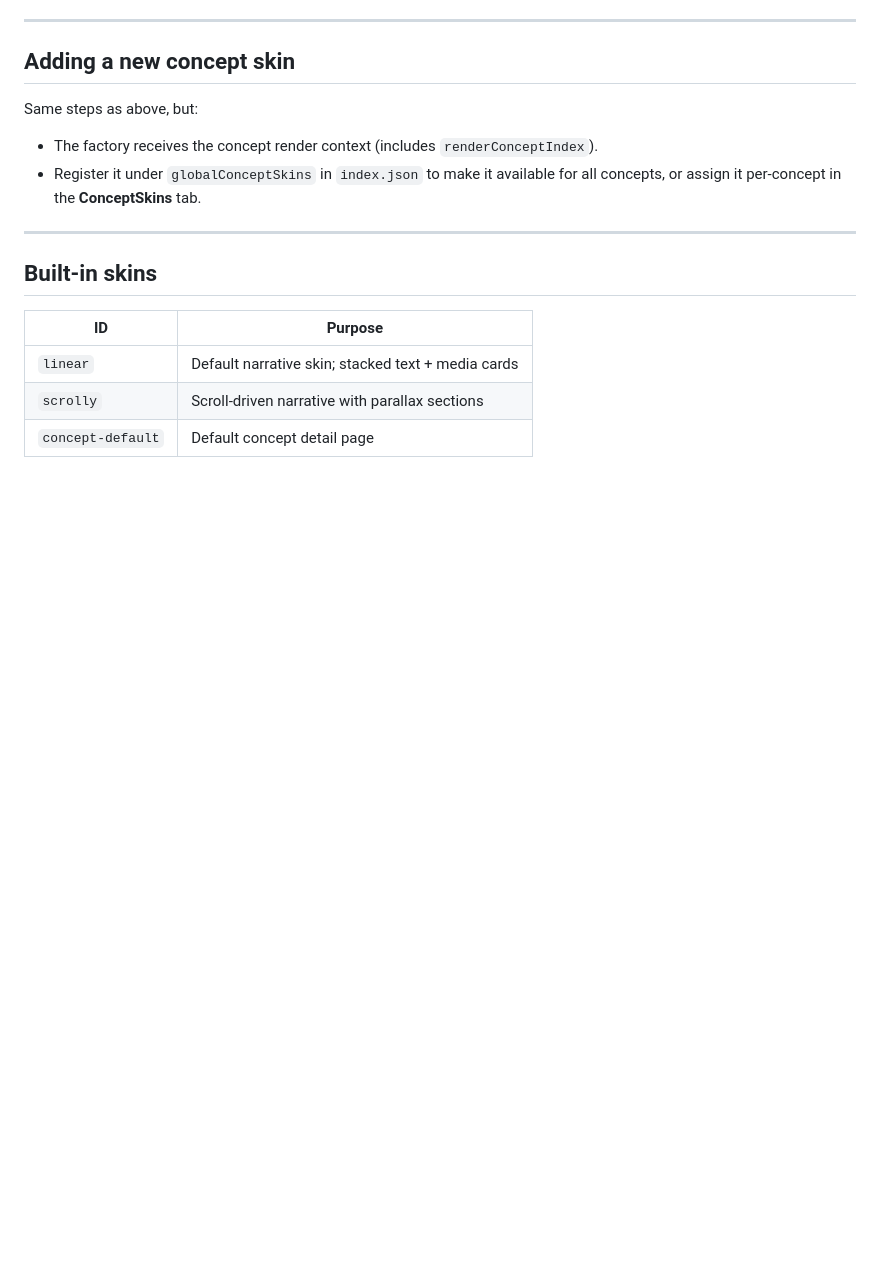
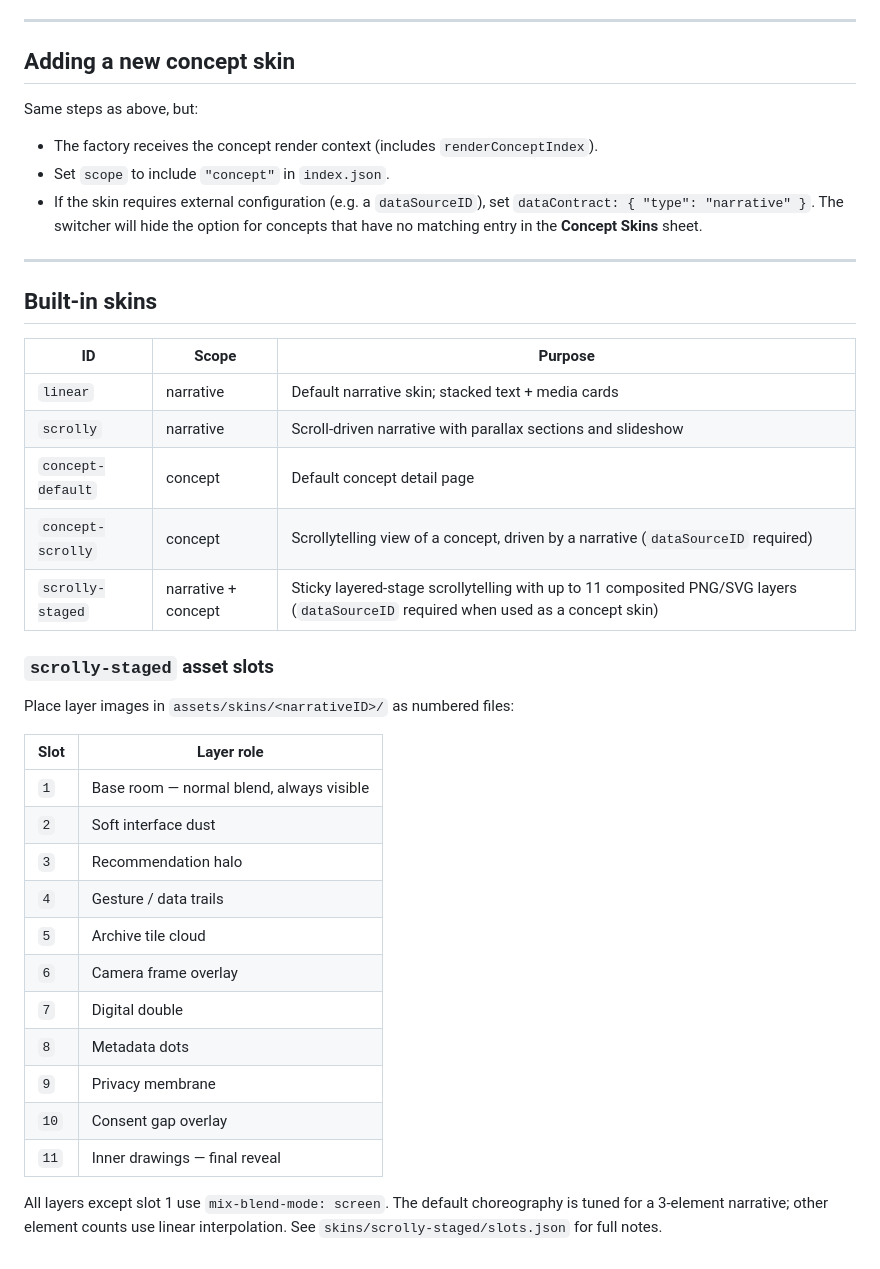
Before and after one commit to dschwabe/arc21-framework, a Markdown page: docs/skin-system.md, the part around one of its changes. GitHub-like rendering; blank space fills up the shorter version.

```diff
--- a/docs/skin-system.md
+++ b/docs/skin-system.md
@@ -150,15 +166,41 @@ Custom skin data (colours, layout toggles, etc.) should be declared in the
 Same steps as above, but:
 
 - The factory receives the concept render context (includes `renderConceptIndex`).
-- Register it under `globalConceptSkins` in `index.json` to make it available
-  for all concepts, or assign it per-concept in the **ConceptSkins** tab.
+- Set `scope` to include `"concept"` in `index.json`.
+- If the skin requires external configuration (e.g. a `dataSourceID`), set
+  `dataContract: { "type": "narrative" }`. The switcher will hide the option for
+  concepts that have no matching entry in the **Concept Skins** sheet.
 
 ---
 
 ## Built-in skins
 
-| ID | Purpose |
-|----|---------|
-| `linear` | Default narrative skin; stacked text + media cards |
-| `scrolly` | Scroll-driven narrative with parallax sections |
-| `concept-default` | Default concept detail page |
+| ID | Scope | Purpose |
+|----|-------|---------|
+| `linear` | narrative | Default narrative skin; stacked text + media cards |
+| `scrolly` | narrative | Scroll-driven narrative with parallax sections and slideshow |
+| `concept-default` | concept | Default concept detail page |
+| `concept-scrolly` | concept | Scrollytelling view of a concept, driven by a narrative (`dataSourceID` required) |
+| `scrolly-staged` | narrative + concept | Sticky layered-stage scrollytelling with up to 11 composited PNG/SVG layers (`dataSourceID` required when used as a concept skin) |
+
+### `scrolly-staged` asset slots
+
+Place layer images in `assets/skins/<narrativeID>/` as numbered files:
+
+| Slot | Layer role |
+|------|-----------|
+| `1` | Base room — normal blend, always visible |
+| `2` | Soft interface dust |
+| `3` | Recommendation halo |
+| `4` | Gesture / data trails |
+| `5` | Archive tile cloud |
+| `6` | Camera frame overlay |
+| `7` | Digital double |
+| `8` | Metadata dots |
+| `9` | Privacy membrane |
+| `10` | Consent gap overlay |
+| `11` | Inner drawings — final reveal |
+
+All layers except slot 1 use `mix-blend-mode: screen`. The default choreography
+is tuned for a 3-element narrative; other element counts use linear interpolation.
+See `skins/scrolly-staged/slots.json` for full notes.
```
Also changed, not shown: other parts of docs/skin-system.md (+24 -8 lines), docs/architecture.md (+7 -4 lines), docs/spreadsheet-format.md (+11 -5 lines).
